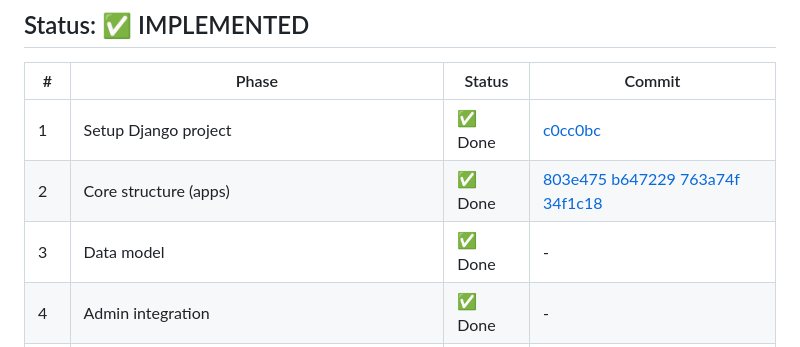
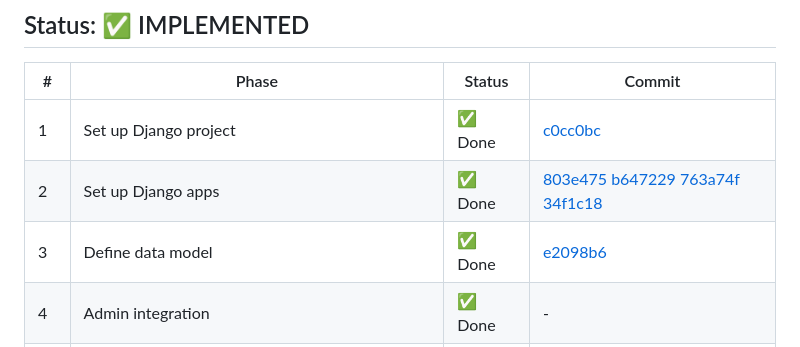
Before and after one commit to michalantolik/AIPoweredPythonBlog, a Markdown page: ROADMAP.md, the part around the change. Drawn GitHub-style.

```diff
--- a/ROADMAP.md
+++ b/ROADMAP.md
@@ -4,9 +4,9 @@
 
 | # | Phase | Status | Commit |
 |---|------|--------|-----|
-| 1 | Setup Django project | ✅ Done | [c0cc0bc](https://github.com/michalantolik/AIPoweredPythonBlog/commit/c0cc0bc462ab79018e65af91a8e15fd6c6ceaa51) |
-| 2 | Core structure (apps) | ✅ Done | [803e475](https://github.com/michalantolik/AIPoweredPythonBlog/commit/803e475da7afa33eae6c493e7001fabad2cdb11e)   [b647229](https://github.com/michalantolik/AIPoweredPythonBlog/commit/b6472299a35dc0a23eabf84aaae437df77f98948)   [763a74f](https://github.com/michalantolik/AIPoweredPythonBlog/commit/763a74fabc4e07b2bc06c8e084a7a90f95e2fc97)   [34f1c18](https://github.com/michalantolik/AIPoweredPythonBlog/commit/34f1c18083e40892e3870c67b664361f81830dc5) |
-| 3 | Data model | ✅ Done | - |
+| 1 | Set up Django project | ✅ Done | [c0cc0bc](https://github.com/michalantolik/AIPoweredPythonBlog/commit/c0cc0bc462ab79018e65af91a8e15fd6c6ceaa51) |
+| 2 | Set up Django apps | ✅ Done | [803e475](https://github.com/michalantolik/AIPoweredPythonBlog/commit/803e475da7afa33eae6c493e7001fabad2cdb11e)   [b647229](https://github.com/michalantolik/AIPoweredPythonBlog/commit/b6472299a35dc0a23eabf84aaae437df77f98948)   [763a74f](https://github.com/michalantolik/AIPoweredPythonBlog/commit/763a74fabc4e07b2bc06c8e084a7a90f95e2fc97)   [34f1c18](https://github.com/michalantolik/AIPoweredPythonBlog/commit/34f1c18083e40892e3870c67b664361f81830dc5) |
+| 3 | Define data model | ✅ Done | [e2098b6](https://github.com/michalantolik/AIPoweredPythonBlog/commit/e2098b6f2393f853a612e92b6a0dd9ea6af54cab) |
 | 4 | Admin integration | ✅ Done | - |
 | 5 | Layout & navigation | ✅ Done | - |
 | 6 | Demo data | ✅ Done | - |
```
